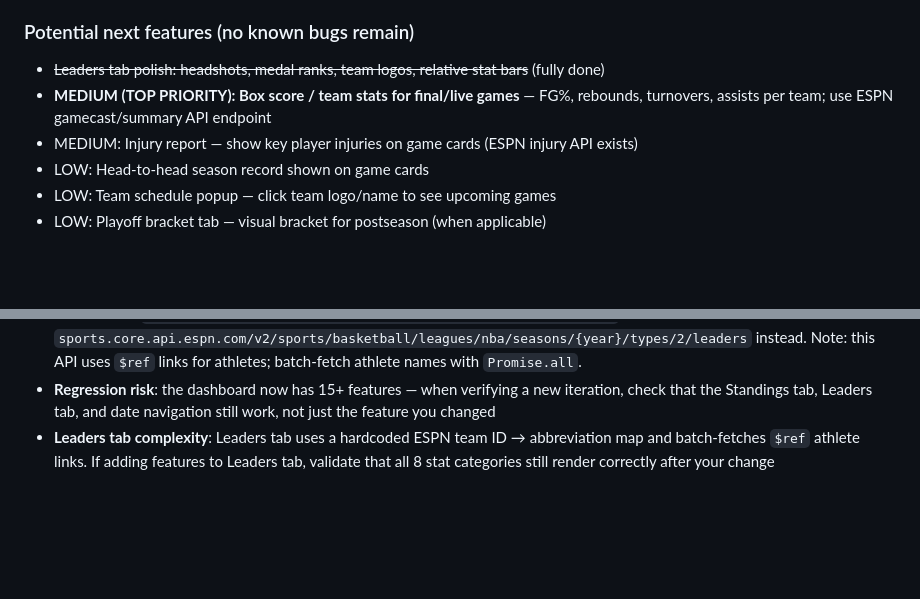
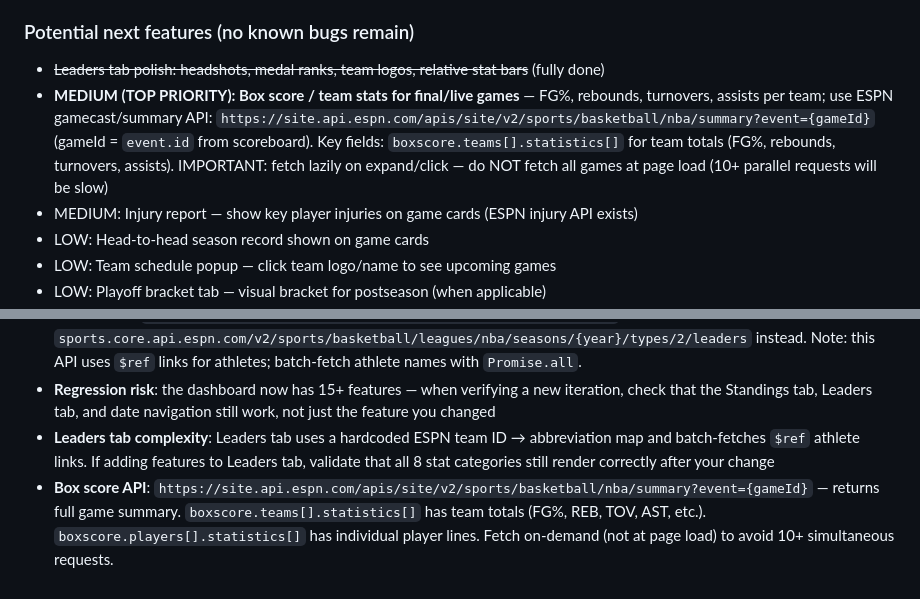
Before and after one commit to inceptel/nba, a Markdown page: program.md, 2 parts joined by grey strips. Drawn GitHub-style; blank space fills up the shorter version.

Commit message:
autoweb: review — update program.md

```diff
--- a/program.md
+++ b/program.md
@@ -97,7 +97,7 @@ Mark fixed issues with ~~strikethrough~~ rather than deleting them.
 ### Potential next features (no known bugs remain)
 
 - ~~Leaders tab polish: headshots, medal ranks, team logos, relative stat bars~~ (fully done)
-- **MEDIUM (TOP PRIORITY): Box score / team stats for final/live games** — FG%, rebounds, turnovers, assists per team; use ESPN gamecast/summary API endpoint
+- **MEDIUM (TOP PRIORITY): Box score / team stats for final/live games** — FG%, rebounds, turnovers, assists per team; use ESPN gamecast/summary API: `https://site.api.espn.com/apis/site/v2/sports/basketball/nba/summary?event={gameId}` (gameId = `event.id` from scoreboard). Key fields: `boxscore.teams[].statistics[]` for team totals (FG%, rebounds, turnovers, assists). IMPORTANT: fetch lazily on expand/click — do NOT fetch all games at page load (10+ parallel requests will be slow)
 - MEDIUM: Injury report — show key player injuries on game cards (ESPN injury API exists)
 - LOW: Head-to-head season record shown on game cards
 - LOW: Team schedule popup — click team logo/name to see upcoming games
@@ -137,3 +137,4 @@ This repo demonstrates the full autoweb feature set:
 - **Leaders API**: `site.api.espn.com/apis/site/v2/sports/basketball/nba/leaders` is 404 (broken). Use `sports.core.api.espn.com/v2/sports/basketball/leagues/nba/seasons/{year}/types/2/leaders` instead. Note: this API uses `$ref` links for athletes; batch-fetch athlete names with `Promise.all`.
 - **Regression risk**: the dashboard now has 15+ features — when verifying a new iteration, check that the Standings tab, Leaders tab, and date navigation still work, not just the feature you changed
 - **Leaders tab complexity**: Leaders tab uses a hardcoded ESPN team ID → abbreviation map and batch-fetches `$ref` athlete links. If adding features to Leaders tab, validate that all 8 stat categories still render correctly after your change
+- **Box score API**: `https://site.api.espn.com/apis/site/v2/sports/basketball/nba/summary?event={gameId}` — returns full game summary. `boxscore.teams[].statistics[]` has team totals (FG%, REB, TOV, AST, etc.). `boxscore.players[].statistics[]` has individual player lines. Fetch on-demand (not at page load) to avoid 10+ simultaneous requests.
```
